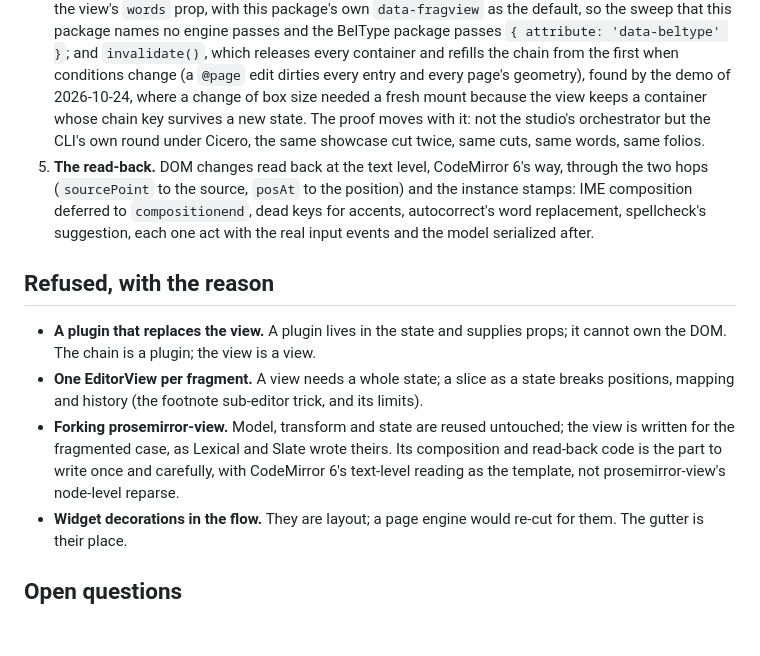
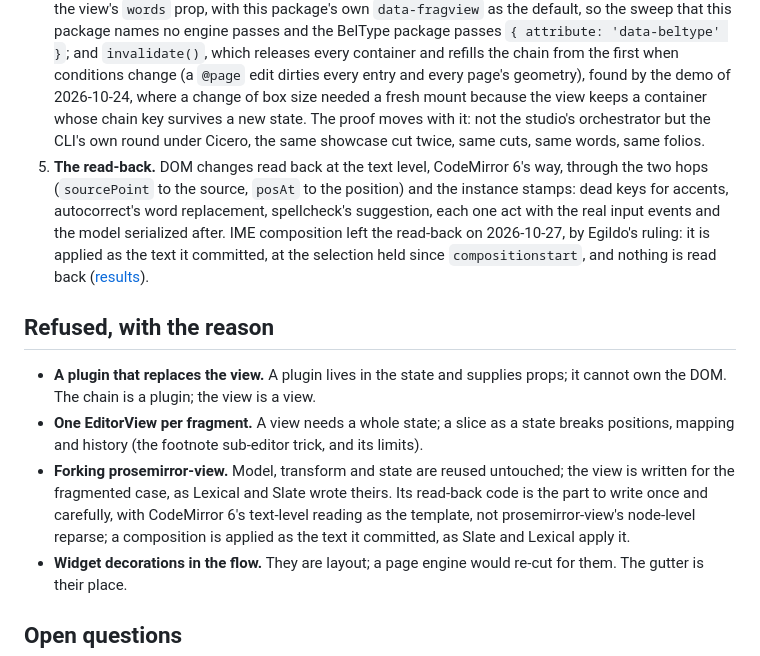
Before and after one commit to egildo/prosemirror-fragview, a Markdown page: docs/plan.md, the part around the change. GitHub-like rendering; blank space fills up the shorter version.

```diff
--- a/docs/plan.md
+++ b/docs/plan.md
@@ -100,13 +100,13 @@ Each phase is a branch of the studio, measured by a Playwright script, recorded
 2. **Fixed-height boxes.** The chain mapped through transactions, refill of dirty entries only, the selection across fragments as highlights, the window policy building near the viewport. Measured: an edit on page one refills one fragment and dirties none when `to` lands where it was; an edit that moves a cut refills two; undo restores the chain.
 3. **The slice renderer from the generic schema.** Shallow siblings by index, instance stamps, the engine's `away` word on the siblings; the lab under two boxes lossless (the saved file byte for byte) and editable (the four acts of the generic-schema round).
 4. **The BelType fragmentainer**, moved to `prosemirror-beltype` on 2026-10-24 and phased there. What stays here are the two doors it needs of this package, both built as phase 4a ([results](results.md)): the words registry (the attribute and the six words) as a parameter of the renderer, `sliceRenderer(words)` and the view's `words` prop, with this package's own `data-fragview` as the default, so the sweep that this package names no engine passes and the BelType package passes `{ attribute: 'data-beltype' }`; and `invalidate()`, which releases every container and refills the chain from the first when conditions change (a `@page` edit dirties every entry and every page's geometry), found by the demo of 2026-10-24, where a change of box size needed a fresh mount because the view keeps a container whose chain key survives a new state. The proof moves with it: not the studio's orchestrator but the CLI's own round under Cicero, the same showcase cut twice, same cuts, same words, same folios.
-5. **The read-back.** DOM changes read back at the text level, CodeMirror 6's way, through the two hops (`sourcePoint` to the source, `posAt` to the position) and the instance stamps: IME composition deferred to `compositionend`, dead keys for accents, autocorrect's word replacement, spellcheck's suggestion, each one act with the real input events and the model serialized after.
+5. **The read-back.** DOM changes read back at the text level, CodeMirror 6's way, through the two hops (`sourcePoint` to the source, `posAt` to the position) and the instance stamps: dead keys for accents, autocorrect's word replacement, spellcheck's suggestion, each one act with the real input events and the model serialized after. IME composition left the read-back on 2026-10-27, by Egildo's ruling: it is applied as the text it committed, at the selection held since `compositionstart`, and nothing is read back ([results](results.md#compositions-as-committed-text-the-results)).
 
 ## Refused, with the reason
 
 - **A plugin that replaces the view.** A plugin lives in the state and supplies props; it cannot own the DOM. The chain is a plugin; the view is a view.
 - **One EditorView per fragment.** A view needs a whole state; a slice as a state breaks positions, mapping and history (the footnote sub-editor trick, and its limits).
-- **Forking prosemirror-view.** Model, transform and state are reused untouched; the view is written for the fragmented case, as Lexical and Slate wrote theirs. Its composition and read-back code is the part to write once and carefully, with CodeMirror 6's text-level reading as the template, not prosemirror-view's node-level reparse.
+- **Forking prosemirror-view.** Model, transform and state are reused untouched; the view is written for the fragmented case, as Lexical and Slate wrote theirs. Its read-back code is the part to write once and carefully, with CodeMirror 6's text-level reading as the template, not prosemirror-view's node-level reparse; a composition is applied as the text it committed, as Slate and Lexical apply it.
 - **Widget decorations in the flow.** They are layout; a page engine would re-cut for them. The gutter is their place.
 
 ## Open questions
```
Also changed, not shown: README.md (+1 -1 lines), docs/results.md (+31 -0 lines).
